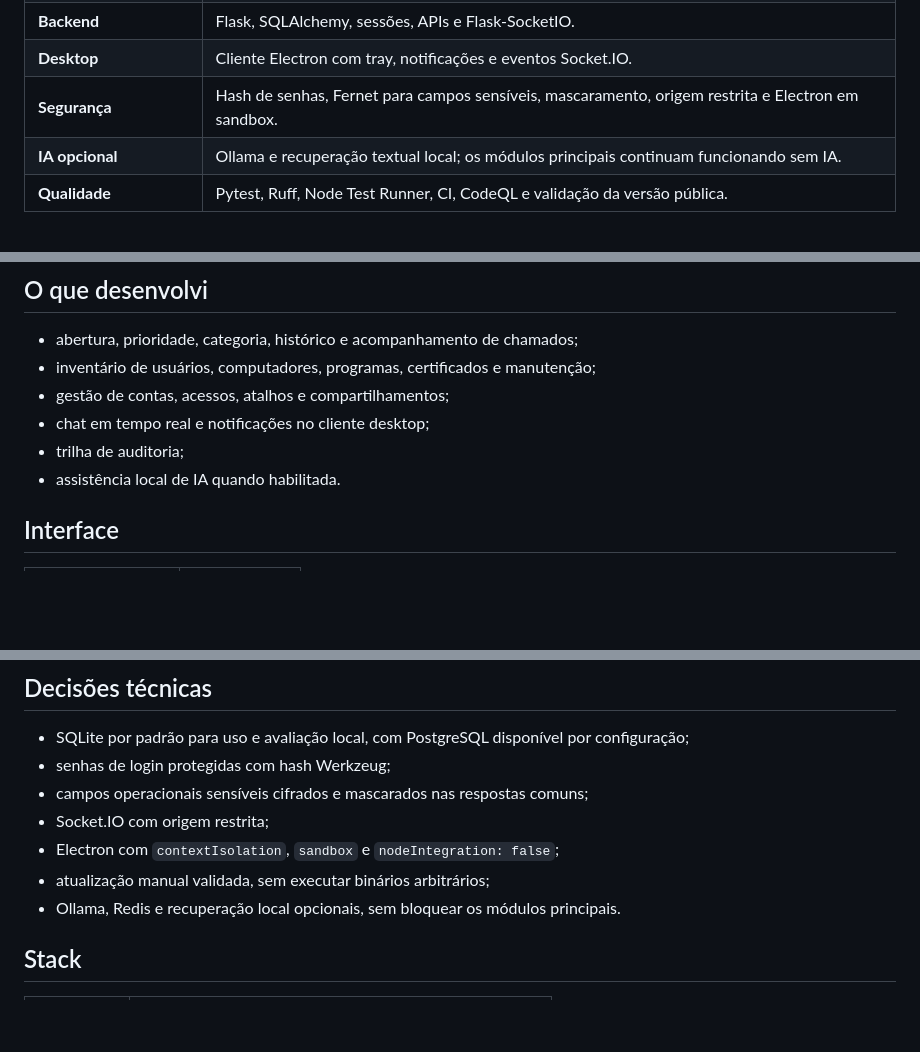
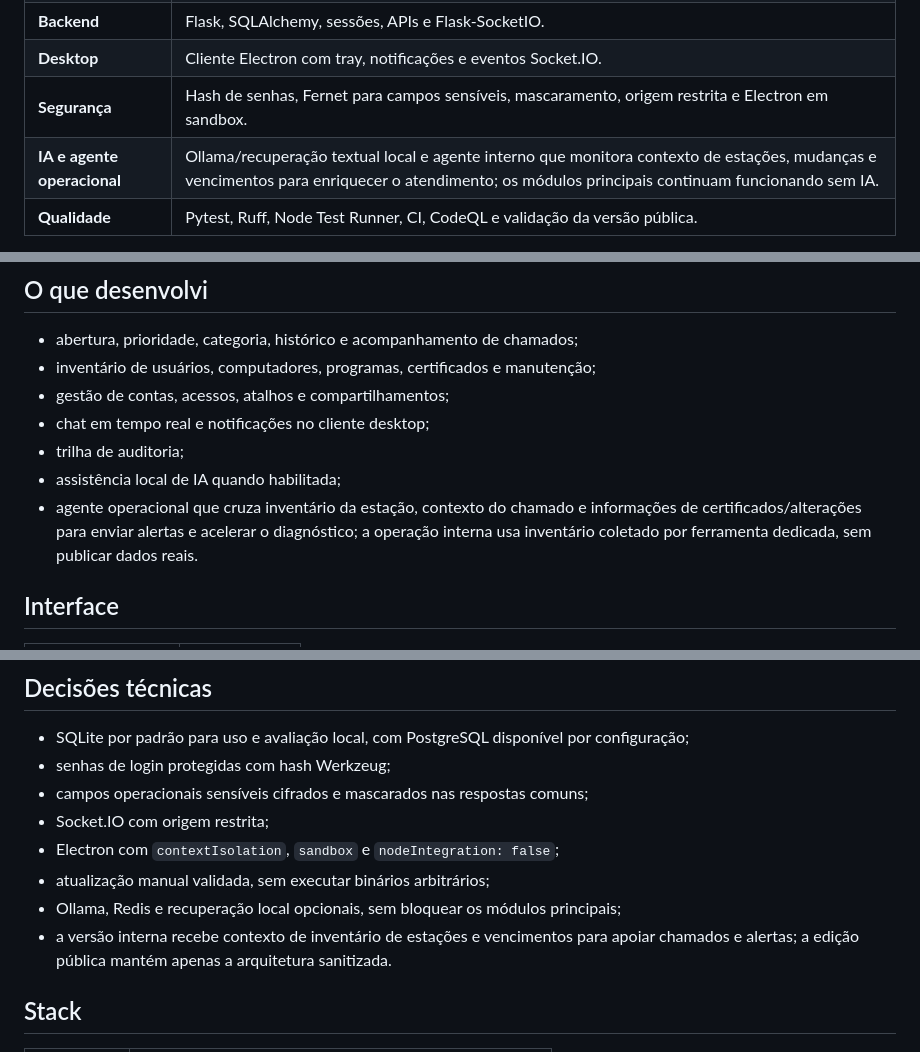
Before and after one commit to Mayconxzdev/HelpDesk, a Markdown page: README.md, 3 parts joined by grey strips. GitHub-like rendering; blank space fills up the shorter version.

Commit message:
Documentar agente operacional de TI

```diff
--- a/README.md
+++ b/README.md
@@ -25,7 +25,7 @@ Desenvolvi o HelpDesk para reunir atividades de TI que estavam espalhadas entre
 | **Backend** | Flask, SQLAlchemy, sessões, APIs e Flask-SocketIO. |
 | **Desktop** | Cliente Electron com tray, notificações e eventos Socket.IO. |
 | **Segurança** | Hash de senhas, Fernet para campos sensíveis, mascaramento, origem restrita e Electron em sandbox. |
-| **IA opcional** | Ollama e recuperação textual local; os módulos principais continuam funcionando sem IA. |
+| **IA e agente operacional** | Ollama/recuperação textual local e agente interno que monitora contexto de estações, mudanças e vencimentos para enriquecer o atendimento; os módulos principais continuam funcionando sem IA. |
 | **Qualidade** | Pytest, Ruff, Node Test Runner, CI, CodeQL e validação da versão pública. |
 
 A versão interna continua ativa. Planejo incorporar suas capacidades gradualmente ao módulo de TI do **Portal**, preservando histórico, rastreabilidade e regras de acesso.
@@ -39,7 +39,8 @@ A versão interna continua ativa. Planejo incorporar suas capacidades gradualmen
 - gestão de contas, acessos, atalhos e compartilhamentos;
 - chat em tempo real e notificações no cliente desktop;
 - trilha de auditoria;
-- assistência local de IA quando habilitada.
+- assistência local de IA quando habilitada;
+- agente operacional que cruza inventário da estação, contexto do chamado e informações de certificados/alterações para enviar alertas e acelerar o diagnóstico; a operação interna usa inventário coletado por ferramenta dedicada, sem publicar dados reais.
 
 ## Interface
 
@@ -78,7 +81,8 @@ flowchart LR
 - Socket.IO com origem restrita;
 - Electron com `contextIsolation`, `sandbox` e `nodeIntegration: false`;
 - atualização manual validada, sem executar binários arbitrários;
-- Ollama, Redis e recuperação local opcionais, sem bloquear os módulos principais.
+- Ollama, Redis e recuperação local opcionais, sem bloquear os módulos principais;
+- a versão interna recebe contexto de inventário de estações e vencimentos para apoiar chamados e alertas; a edição pública mantém apenas a arquitetura sanitizada.
 
 ## Stack
 
```
Also changed, not shown: other parts of README.md (+2 -0 lines).
